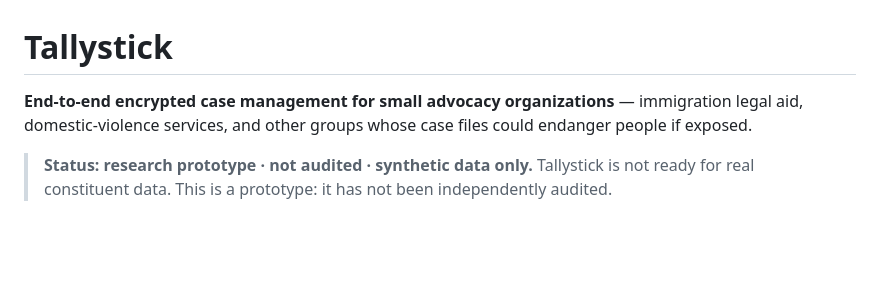
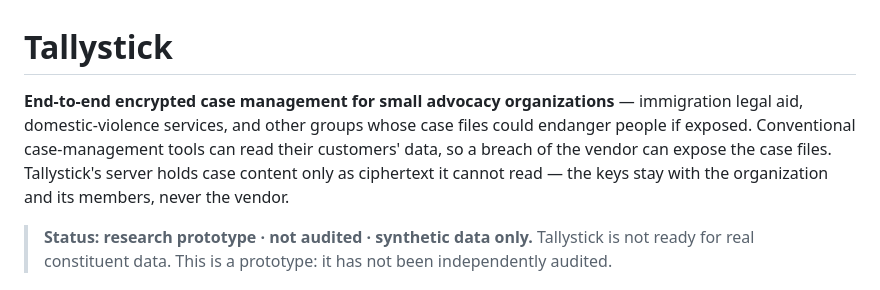
Before and after one commit to ifamojuro/tallystick, a Markdown page: README.md, the part around the change. GitHub-like rendering; blank space fills up the shorter version.

Commit message:
Sharpen the README's opening: what conventional tools expose, and where the keys live
Co-Authored-By: Claude Fable 5.1 <noreply@anthropic.com>
Claude-Session: https://claude.ai/code/session_01Uq3m8YWAXHV587Lq6nUvAE

```diff
--- a/README.md
+++ b/README.md
@@ -1,6 +1,6 @@
 # Tallystick
 
-**End-to-end encrypted case management for small advocacy organizations** — immigration legal aid, domestic-violence services, and other groups whose case files could endanger people if exposed.
+**End-to-end encrypted case management for small advocacy organizations** — immigration legal aid, domestic-violence services, and other groups whose case files could endanger people if exposed. Conventional case-management tools can read their customers' data, so a breach of the vendor can expose the case files. Tallystick's server holds case content only as ciphertext it cannot read — the keys stay with the organization and its members, never the vendor.
 
 > **Status: research prototype · not audited · synthetic data only.**
 > Tallystick is not ready for real constituent data. This is a prototype: it has not been independently audited.
```
